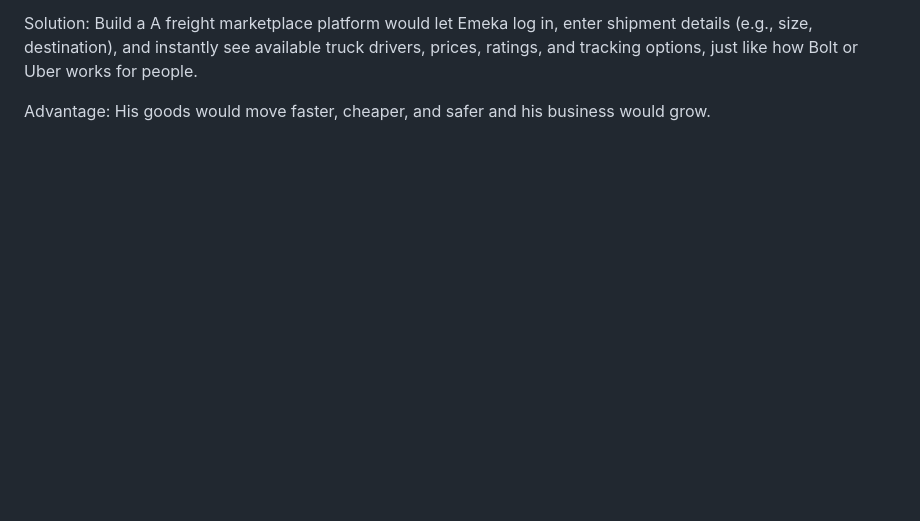
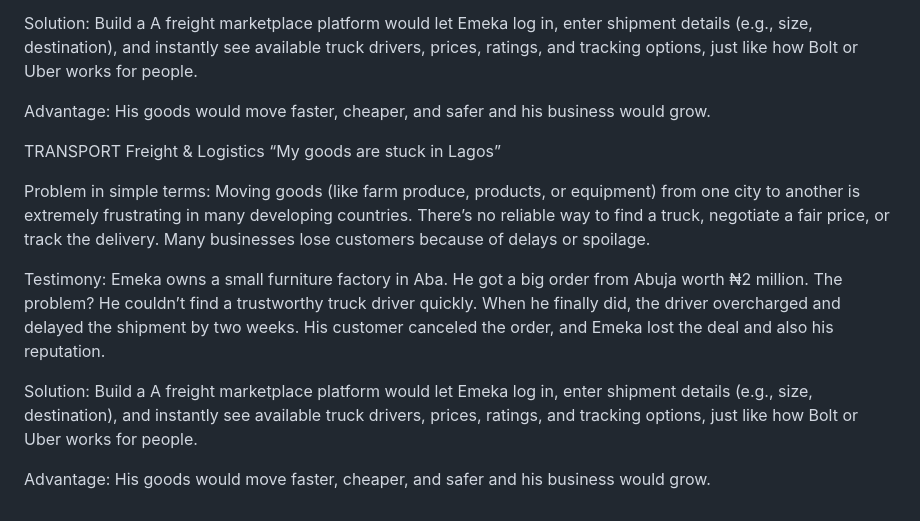
Before and after one commit to skido600/tranportapi, a Markdown page: README.md, the part around the change. Rendered like a GitHub page; blank space fills up the shorter version.

```diff
--- a/README.md
+++ b/README.md
@@ -1476,3 +1476,23 @@ Solution:
 Build a A freight marketplace platform would let Emeka log in, enter shipment details (e.g., size, destination), and instantly see available truck drivers, prices, ratings, and tracking options, just like how Bolt or Uber works for people.
 
 Advantage: His goods would move faster, cheaper, and safer and his business would grow.
+
+
+
+
+
+
+TRANSPORT
+Freight & Logistics
+“My goods are stuck in Lagos”
+
+Problem in simple terms:
+Moving goods (like farm produce, products, or equipment) from one city to another is extremely frustrating in many developing countries. There’s no reliable way to find a truck, negotiate a fair price, or track the delivery. Many businesses lose customers because of delays or spoilage.
+
+Testimony:
+Emeka owns a small furniture factory in Aba. He got a big order from Abuja worth ₦2 million. The problem? He couldn’t find a trustworthy truck driver quickly. When he finally did, the driver overcharged and delayed the shipment by two weeks. His customer canceled the order, and Emeka lost the deal and also his reputation.
+
+Solution:
+Build a A freight marketplace platform would let Emeka log in, enter shipment details (e.g., size, destination), and instantly see available truck drivers, prices, ratings, and tracking options, just like how Bolt or Uber works for people.
+
+Advantage: His goods would move faster, cheaper, and safer and his business would grow.
```
